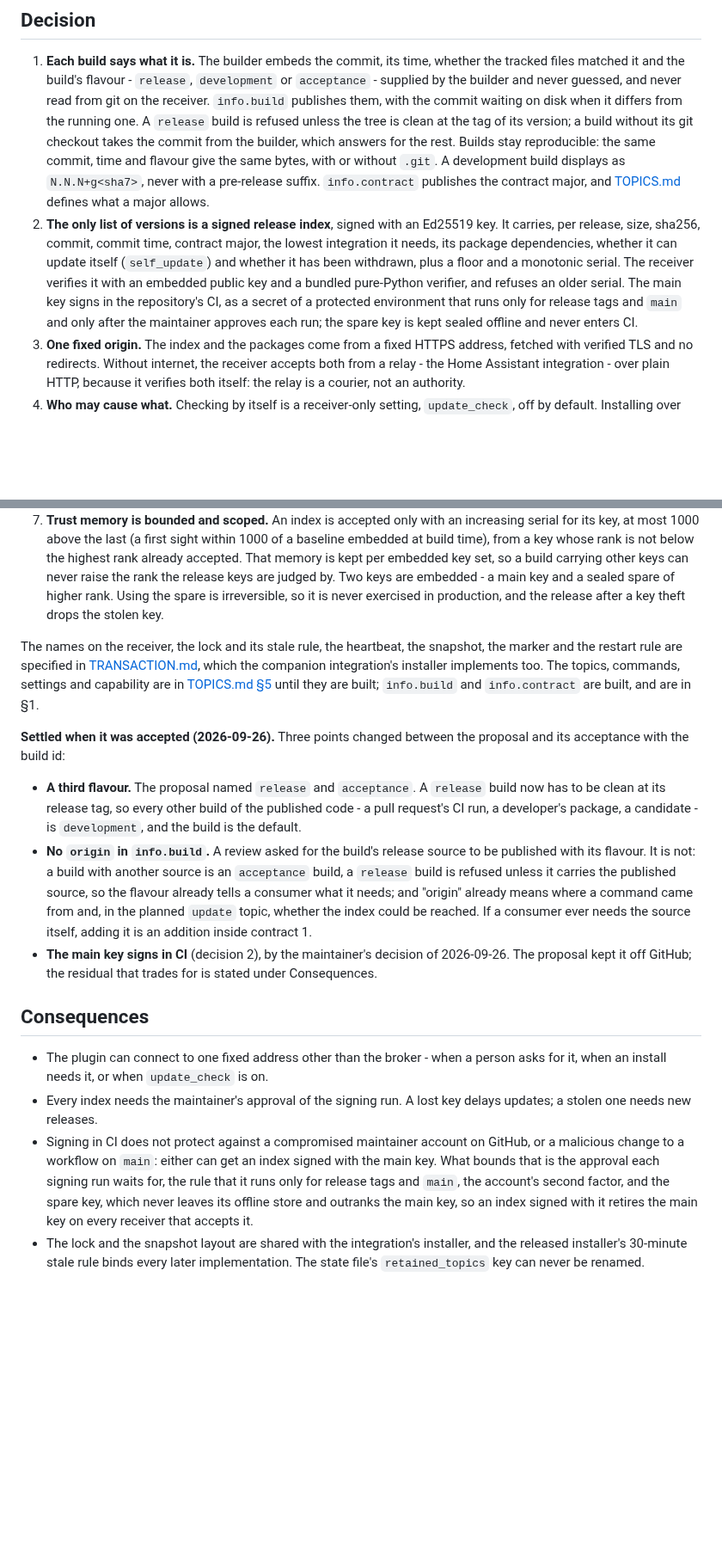
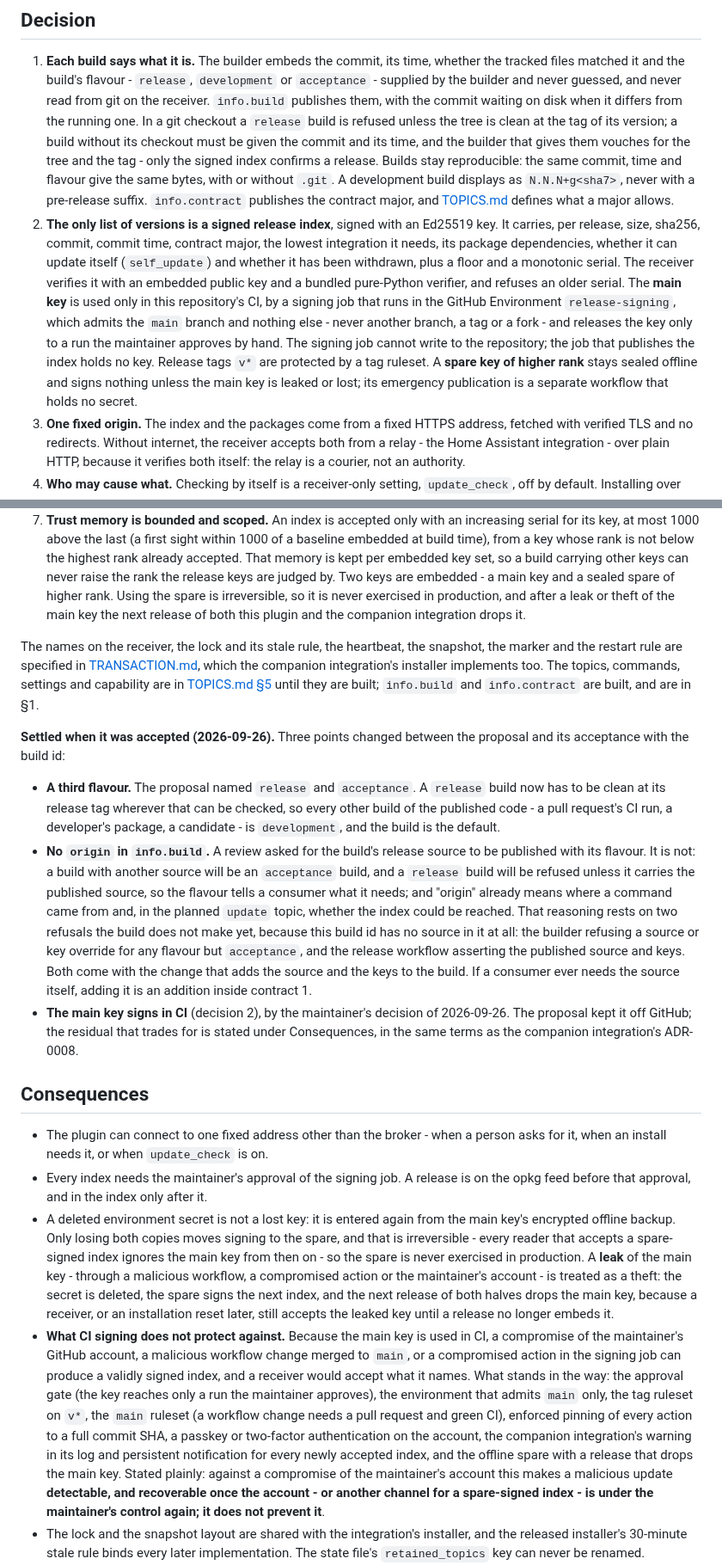
Before and after one commit to deltasystems-pl/enigma2-mqtt-bridge, a Markdown page: docs/adr/0015-signed-self-update.md, 2 parts joined by grey strips. Shown at 86% size. GitHub-like rendering; blank space fills up the shorter version.

```diff
--- a/docs/adr/0015-signed-self-update.md
+++ b/docs/adr/0015-signed-self-update.md
@@ -32,9 +32,10 @@ anything that decides what runs as root on the receiver has to carry its own ver
 1. **Each build says what it is.** The builder embeds the commit, its time, whether the tracked
    files matched it and the build's flavour - `release`, `development` or `acceptance` - supplied by
    the builder and never guessed, and never read from git on the receiver. `info.build` publishes
-   them, with the commit waiting on disk when it differs from the running one. A `release` build is
-   refused unless the tree is clean at the tag of its version; a build without its git checkout
-   takes the commit from the builder, which answers for the rest. Builds stay reproducible: the same
+   them, with the commit waiting on disk when it differs from the running one. In a git checkout a
+   `release` build is refused unless the tree is clean at the tag of its version; a build without
+   its checkout must be given the commit and its time, and the builder that gives them vouches for
+   the tree and the tag - only the signed index confirms a release. Builds stay reproducible: the same
    commit, time and flavour give the same bytes, with or without `.git`. A development build displays
    as `N.N.N+g<sha7>`, never with a pre-release suffix. `info.contract` publishes the contract
    major, and [TOPICS.md](../TOPICS.md#contract-version) defines what a major allows.
@@ -42,10 +43,14 @@ anything that decides what runs as root on the receiver has to carry its own ver
    per release, size, sha256, commit, commit time, contract major, the lowest integration it needs,
    its package dependencies, whether it can update itself (`self_update`) and whether it has been
    withdrawn, plus a floor and a monotonic serial. The receiver verifies it with an embedded public
-   key and a bundled pure-Python verifier, and refuses an older serial. The main key signs in the
-   repository's CI, as a secret of a protected environment that runs only for release tags and
-   `main` and only after the maintainer approves each run; the spare key is kept sealed offline and
-   never enters CI.
+   key and a bundled pure-Python verifier, and refuses an older serial. The **main key** is used only
+   in this repository's CI, by a signing job that runs in the GitHub Environment `release-signing`,
+   which admits the `main` branch and nothing else - never another branch, a tag or a fork - and
+   releases the key only to a run the maintainer approves by hand. The signing job cannot write to
+   the repository; the job that publishes the index holds no key. Release tags `v*` are protected by
+   a tag ruleset. A **spare key of higher rank** stays sealed offline and signs nothing unless the
+   main key is leaked or lost; its emergency publication is a separate workflow that holds no
+   secret.
 3. **One fixed origin.** The index and the packages come from a fixed HTTPS address, fetched with
    verified TLS and no redirects. Without internet, the receiver accepts both from a relay - the Home
    Assistant integration - over plain HTTP, because it verifies both itself: the relay is a courier,
@@ -71,8 +76,8 @@ anything that decides what runs as root on the receiver has to carry its own ver
    time), from a key whose rank is not below the highest rank already accepted. That memory is kept
    per embedded key set, so a build carrying other keys can never raise the rank the release keys are
    judged by. Two keys are embedded - a main key and a sealed spare of higher rank. Using the spare is
-   irreversible, so it is never exercised in production, and the release after a key theft drops the
-   stolen key.
+   irreversible, so it is never exercised in production, and after a leak or theft of the main key
+   the next release of both this plugin and the companion integration drops it.
 
 The names on the receiver, the lock and its stale rule, the heartbeat, the snapshot, the marker and
 the restart rule are specified in [TRANSACTION.md](../TRANSACTION.md), which the companion
@@ -84,29 +89,47 @@ integration's installer implements too. The topics, commands, settings and capab
 acceptance with the build id:
 
 - **A third flavour.** The proposal named `release` and `acceptance`. A `release` build now has to
-  be clean at its release tag, so every other build of the published code - a pull request's CI
+  be clean at its release tag wherever that can be checked, so every other build of the published code - a pull request's CI
   run, a developer's package, a candidate - is `development`, and the build is the default.
 - **No `origin` in `info.build`.** A review asked for the build's release source to be published
-  with its flavour. It is not: a build with another source is an `acceptance` build, a `release`
-  build is refused unless it carries the published source, so the flavour already tells a consumer
-  what it needs; and "origin" already means where a command came from and, in the planned `update`
-  topic, whether the index could be reached. If a consumer ever needs the source itself, adding it
-  is an addition inside contract 1.
+  with its flavour. It is not: a build with another source will be an `acceptance` build, and a
+  `release` build will be refused unless it carries the published source, so the flavour tells a
+  consumer what it needs; and "origin" already means where a command came from and, in the planned
+  `update` topic, whether the index could be reached. That reasoning rests on two refusals the
+  build does not make yet, because this build id has no source in it at all: the builder refusing a
+  source or key override for any flavour but `acceptance`, and the release workflow asserting the
+  published source and keys. Both come with the change that adds the source and the keys to the
+  build. If a consumer ever needs the source itself, adding it is an addition inside contract 1.
 - **The main key signs in CI** (decision 2), by the maintainer's decision of 2026-09-26. The
-  proposal kept it off GitHub; the residual that trades for is stated under Consequences.
+  proposal kept it off GitHub; the residual that trades for is stated under Consequences, in the
+  same terms as the companion integration's ADR-0008.
 
 ## Consequences
 
 - The plugin can connect to one fixed address other than the broker - when a person asks for it,
   when an install needs it, or when `update_check` is on.
-- Every index needs the maintainer's approval of the signing run. A lost key delays updates; a
-  stolen one needs new releases.
-- Signing in CI does not protect against a compromised maintainer account on GitHub, or a malicious
-  change to a workflow on `main`: either can get an index signed with the main key. What bounds that
-  is the approval each signing run waits for, the rule that it runs only for release tags and
-  `main`, the account's second factor, and the spare key, which never leaves its offline store and
-  outranks the main key, so an index signed with it retires the main key on every receiver that
-  accepts it.
+- Every index needs the maintainer's approval of the signing job. A release is on the opkg feed
+  before that approval, and in the index only after it.
+- A deleted environment secret is not a lost key: it is entered again from the main key's encrypted
+  offline backup. Only losing both copies moves signing to the spare, and that is irreversible -
+  every reader that accepts a spare-signed index ignores the main key from then on - so the spare is
+  never exercised in production. A **leak** of the main key - through a malicious workflow, a
+  compromised action or the maintainer's account - is treated as a theft: the secret is deleted, the
+  spare signs the next index, and the next release of both halves drops the main key, because a
+  receiver, or an installation reset later, still accepts the leaked key until a release no longer
+  embeds it.
+- **What CI signing does not protect against.** Because the main key is used in CI, a compromise of
+  the maintainer's GitHub account, a malicious workflow change merged to `main`, or a compromised
+  action in the signing job can produce a validly signed index, and a receiver would accept what it
+  names. What stands in the way: the approval gate (the key reaches only a run the maintainer
+  approves), the environment that admits `main` only, the tag ruleset on `v*`, the `main` ruleset
+  (a workflow change needs a pull request and green CI), enforced pinning of every action to a full
+  commit SHA, a passkey or two-factor authentication on the account, the companion integration's
+  warning in its log and persistent notification for every newly accepted index, and the offline
+  spare with a release that drops the main key. Stated plainly: against a compromise of the
+  maintainer's account this makes a malicious update **detectable, and recoverable once the
+  account - or another channel for a spare-signed index - is under the maintainer's control again;
+  it does not prevent it**.
 - The lock and the snapshot layout are shared with the integration's installer, and the released
   installer's 30-minute stale rule binds every later implementation. The state file's
   `retained_topics` key can never be renamed.
```
Also changed, not shown: CHANGELOG.md (+17 -9 lines), docs/TOPICS.md (+14 -10 lines).
